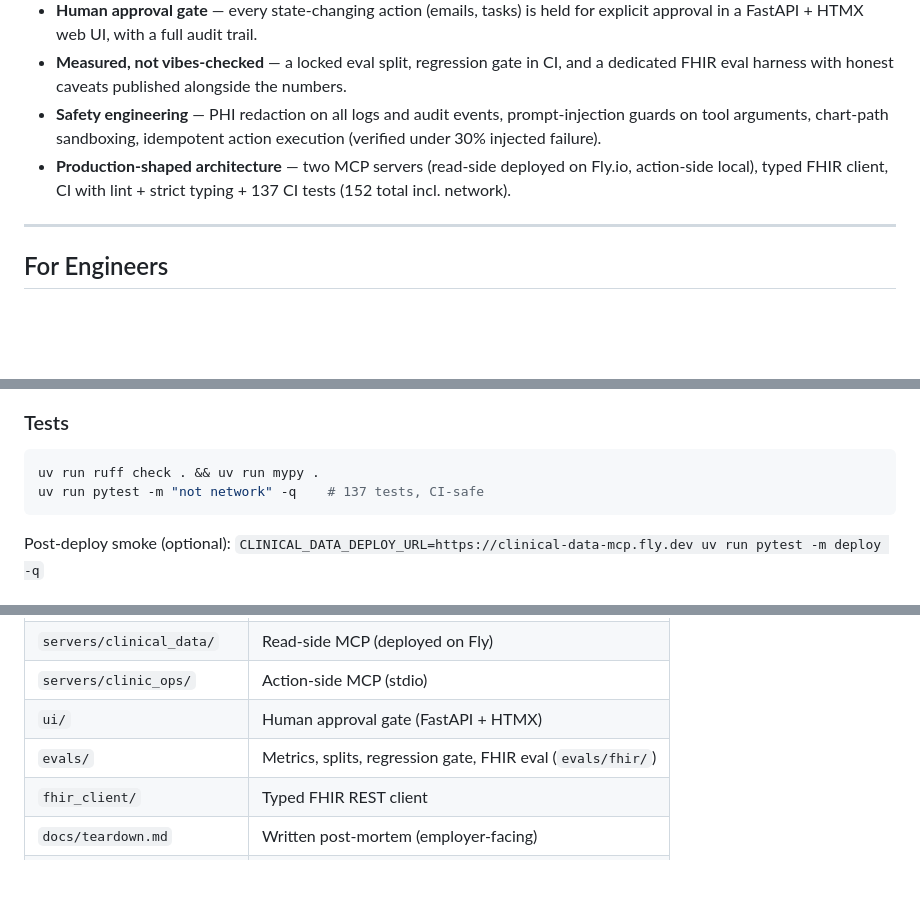
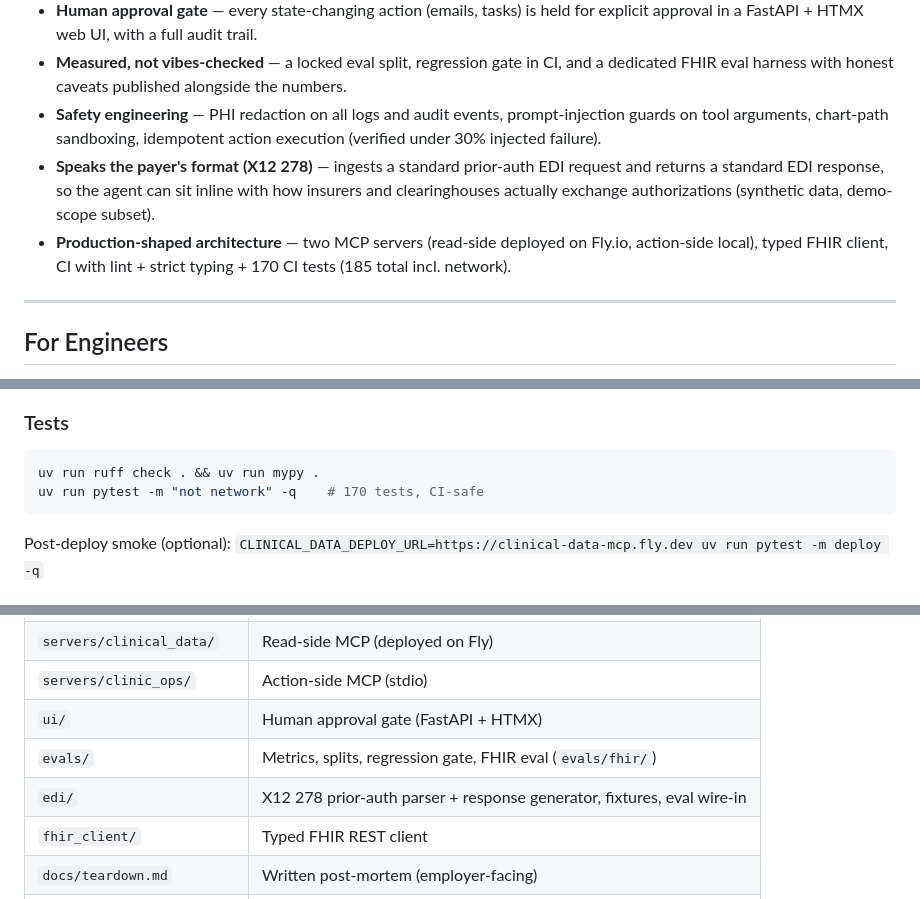
Before and after one commit to armaangulati1/clinical-ops-copilot, a Markdown page: README.md, 3 parts joined by grey strips. Rendered like a GitHub page; blank space fills up the shorter version.

````diff
--- a/README.md
+++ b/README.md
@@ -56,7 +56,8 @@ The result: staff review a pre-checked, source-cited recommendation in seconds i
 - **Human approval gate** — every state-changing action (emails, tasks) is held for explicit approval in a FastAPI + HTMX web UI, with a full audit trail.
 - **Measured, not vibes-checked** — a locked eval split, regression gate in CI, and a dedicated FHIR eval harness with honest caveats published alongside the numbers.
 - **Safety engineering** — PHI redaction on all logs and audit events, prompt-injection guards on tool arguments, chart-path sandboxing, idempotent action execution (verified under 30% injected failure).
-- **Production-shaped architecture** — two MCP servers (read-side deployed on Fly.io, action-side local), typed FHIR client, CI with lint + strict typing + 137 CI tests (152 total incl. network).
+- **Speaks the payer's format (X12 278)** — ingests a standard prior-auth EDI request and returns a standard EDI response, so the agent can sit inline with how insurers and clearinghouses actually exchange authorizations (synthetic data, demo-scope subset).
+- **Production-shaped architecture** — two MCP servers (read-side deployed on Fly.io, action-side local), typed FHIR client, CI with lint + strict typing + 170 CI tests (185 total incl. network).
 
 ---
 
@@ -210,7 +264,7 @@ See [docs/deploy_fly.md](docs/deploy_fly.md). Redeploy: `fly deploy --ha=false`
 
 ```bash
 uv run ruff check . && uv run mypy .
-uv run pytest -m "not network" -q    # 137 tests, CI-safe
+uv run pytest -m "not network" -q    # 170 tests, CI-safe
 ```
 
 Post-deploy smoke (optional): `CLINICAL_DATA_DEPLOY_URL=https://clinical-data-mcp.fly.dev uv run pytest -m deploy -q`
@@ -224,6 +278,7 @@ Post-deploy smoke (optional): `CLINICAL_DATA_DEPLOY_URL=https://clinical-data-mc
 | `servers/clinic_ops/` | Action-side MCP (stdio) |
 | `ui/` | Human approval gate (FastAPI + HTMX) |
 | `evals/` | Metrics, splits, regression gate, FHIR eval (`evals/fhir/`) |
+| `edi/` | X12 278 prior-auth parser + response generator, fixtures, eval wire-in |
 | `fhir_client/` | Typed FHIR REST client |
 | `docs/teardown.md` | Written post-mortem (employer-facing) |
 | `docs/fhir_teardown.md` | FHIR integration post-mortem |
````
Also changed, not shown: other parts of README.md (+54 -1 lines), edi/README.md (added, +100 -0 lines).
